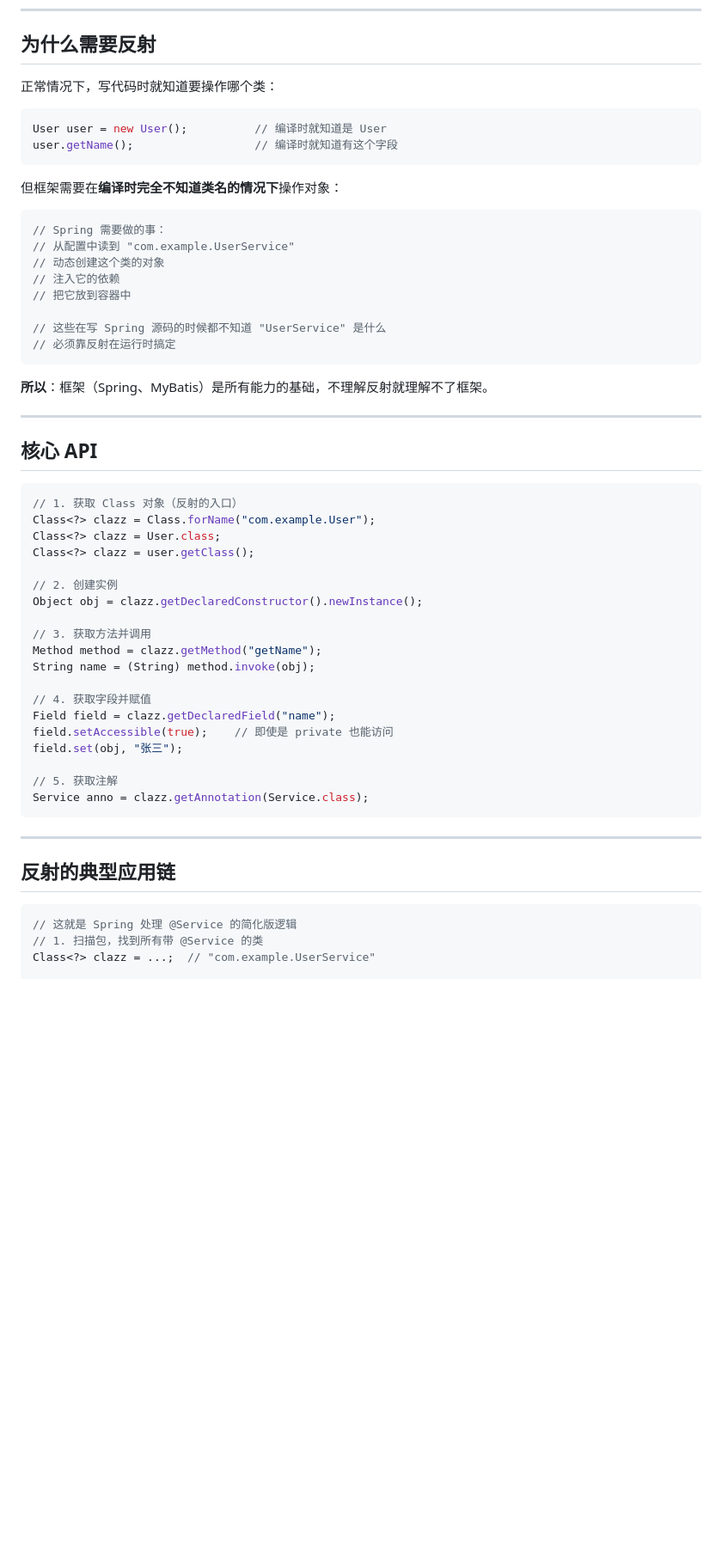
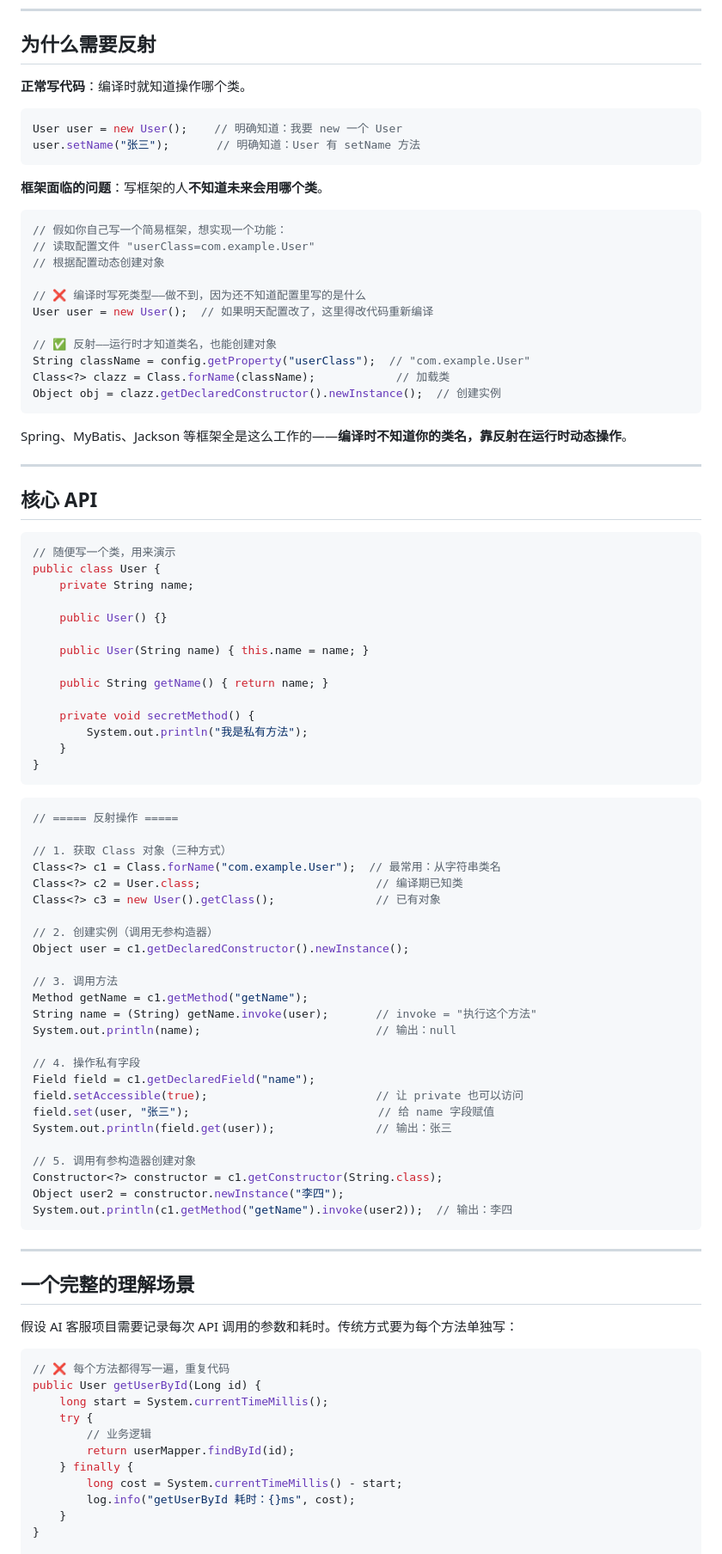
Before and after one commit to frewily/os-note, a Markdown page: JAVA-AI成长路线/JavaSE/9-反射.md, the part around one of its changes. Shown at 86% size. GitHub-like rendering; blank space fills up the shorter version.

````diff
--- a/JAVA-AI成长路线/JavaSE/9-反射.md
+++ b/JAVA-AI成长路线/JavaSE/9-反射.md
@@ -10,60 +10,96 @@
 
 ## 为什么需要反射
 
-正常情况下，写代码时就知道要操作哪个类：
+**正常写代码**：编译时就知道操作哪个类。
 
 ```java
-User user = new User();          // 编译时就知道是 User
-user.getName();                  // 编译时就知道有这个字段
+User user = new User();    // 明确知道：我要 new 一个 User
+user.setName("张三");       // 明确知道：User 有 setName 方法
 ```
 
-但框架需要在**编译时完全不知道类名的情况下**操作对象：
+**框架面临的问题**：写框架的人**不知道未来会用哪个类**。
 
 ```java
-// Spring 需要做的事：
-// 从配置中读到 "com.example.UserService"
-// 动态创建这个类的对象
-// 注入它的依赖
-// 把它放到容器中
+// 假如你自己写一个简易框架，想实现一个功能：
+// 读取配置文件 "userClass=com.example.User"
+// 根据配置动态创建对象
 
-// 这些在写 Spring 源码的时候都不知道 "UserService" 是什么
-// 必须靠反射在运行时搞定
+// ❌ 编译时写死类型——做不到，因为还不知道配置里写的是什么
+User user = new User();  // 如果明天配置改了，这里得改代码重新编译
+
+// ✅ 反射——运行时才知道类名，也能创建对象
+String className = config.getProperty("userClass");  // "com.example.User"
+Class<?> clazz = Class.forName(className);            // 加载类
+Object obj = clazz.getDeclaredConstructor().newInstance();  // 创建实例
 ```
 
-**所以**：框架（Spring、MyBatis）是所有能力的基础，不理解反射就理解不了框架。
+Spring、MyBatis、Jackson 等框架全是这么工作的——**编译时不知道你的类名，靠反射在运行时动态操作**。
 
 ---
 
 ## 核心 API
 
 ```java
-// 1. 获取 Class 对象（反射的入口）
-Class<?> clazz = Class.forName("com.example.User");
-Class<?> clazz = User.class;
-Class<?> clazz = user.getClass();
+// 随便写一个类，用来演示
+public class User {
+    private String name;
 
-// 2. 创建实例
-Object obj = clazz.getDeclaredConstructor().newInstance();
+    public User() {}
 
-// 3. 获取方法并调用
-Method method = clazz.getMethod("getName");
-String name = (String) method.invoke(obj);
+    public User(String name) { this.name = name; }
 
-// 4. 获取字段并赋值
-Field field = clazz.getDeclaredField("name");
-field.setAccessible(true);    // 即使是 private 也能访问
-field.set(obj, "张三");
+    public String getName() { return name; }
 
-// 5. 获取注解
-Service anno = clazz.getAnnotation(Service.class);
+    private void secretMethod() {
+        System.out.println("我是私有方法");
+    }
+}
+```
+
+```java
+// ===== 反射操作 =====
+
+// 1. 获取 Class 对象（三种方式）
+Class<?> c1 = Class.forName("com.example.User");  // 最常用：从字符串类名
+Class<?> c2 = User.class;                          // 编译期已知类
+Class<?> c3 = new User().getClass();               // 已有对象
+
+// 2. 创建实例（调用无参构造器）
+Object user = c1.getDeclaredConstructor().newInstance();
+
+// 3. 调用方法
+Method getName = c1.getMethod("getName");
+String name = (String) getName.invoke(user);       // invoke = "执行这个方法"
+System.out.println(name);                          // 输出：null
+
+// 4. 操作私有字段
+Field field = c1.getDeclaredField("name");
+field.setAccessible(true);                         // 让 private 也可以访问
+field.set(user, "张三");                            // 给 name 字段赋值
+System.out.println(field.get(user));               // 输出：张三
+
+// 5. 调用有参构造器创建对象
+Constructor<?> constructor = c1.getConstructor(String.class);
+Object user2 = constructor.newInstance("李四");
+System.out.println(c1.getMethod("getName").invoke(user2));  // 输出：李四
 ```
 
 ---
 
-## 反射的典型应用链
+## 一个完整的理解场景
+
+假设 AI 客服项目需要记录每次 API 调用的参数和耗时。传统方式要为每个方法单独写：
 
 ```java
-// 这就是 Spring 处理 @Service 的简化版逻辑
-// 1. 扫描包，找到所有带 @Service 的类
-Class<?> clazz = ...;  // "com.example.UserService"
+// ❌ 每个方法都得写一遍，重复代码
+public User getUserById(Long id) {
+    long start = System.currentTimeMillis();
+    try {
+        // 业务逻辑
+        return userMapper.findById(id);
+    } finally {
+        long cost = System.currentTimeMillis() - start;
+        log.info("getUserById 耗时：{}ms", cost);
+    }
+}
 
````
Also changed, not shown: other parts of JAVA-AI成长路线/JavaSE/9-反射.md (+57 -29 lines).
